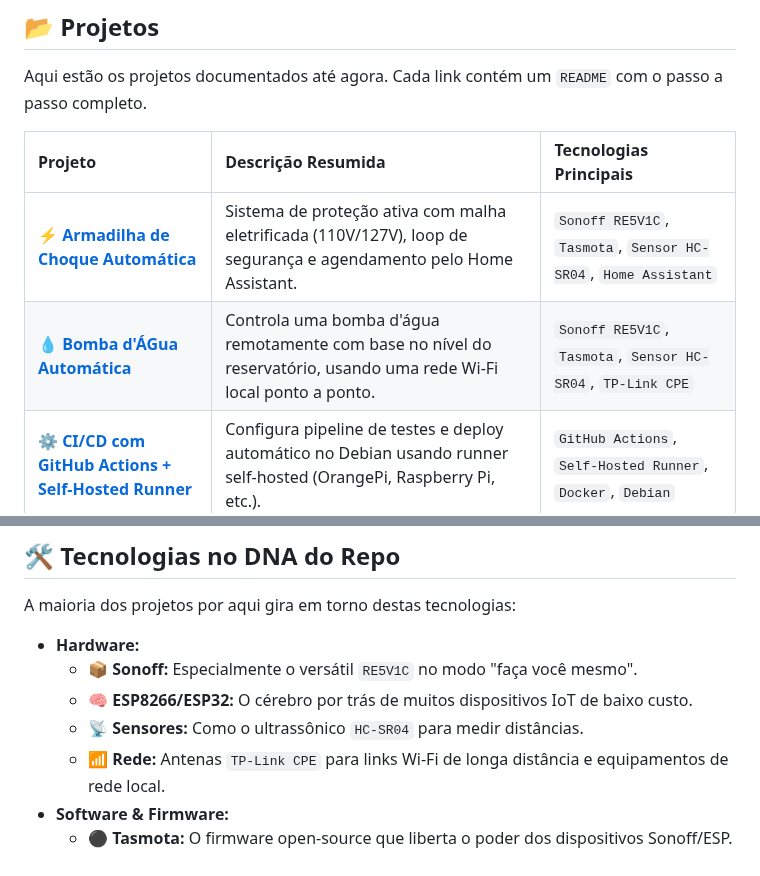
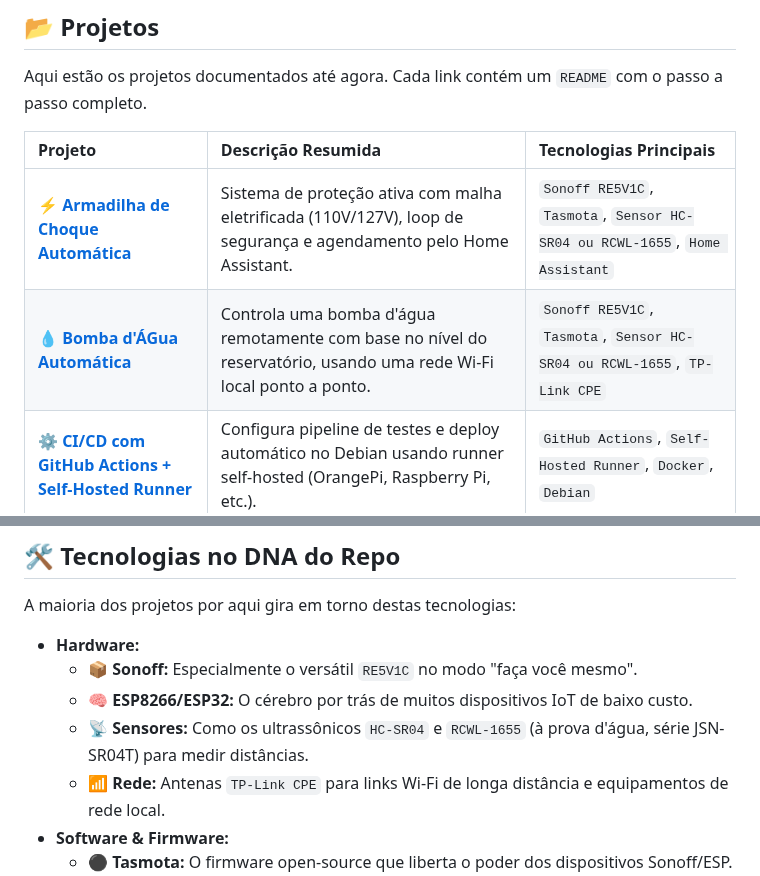
Before and after one commit to CaTeIM/DIY, a Markdown page: README.md, 2 parts joined by grey strips. Drawn GitHub-style.

```diff
--- a/README.md
+++ b/README.md
@@ -12,8 +12,8 @@ Aqui estão os projetos documentados até agora. Cada link contém um `README` c
 
 | Projeto | Descrição Resumida | Tecnologias Principais |
 | :--- | :--- | :--- |
-| **[⚡ Armadilha de Choque Automática](./armadilha_choque.md)** | Sistema de proteção ativa com malha eletrificada (110V/127V), loop de segurança e agendamento pelo Home Assistant. | `Sonoff RE5V1C`, `Tasmota`, `Sensor HC-SR04`, `Home Assistant` |
-| **[💧 Bomba d'ÁGua Automática](./bomba_dagua_automatica.md)** | Controla uma bomba d'água remotamente com base no nível do reservatório, usando uma rede Wi-Fi local ponto a ponto. | `Sonoff RE5V1C`, `Tasmota`, `Sensor HC-SR04`, `TP-Link CPE` |
+| **[⚡ Armadilha de Choque Automática](./armadilha_choque.md)** | Sistema de proteção ativa com malha eletrificada (110V/127V), loop de segurança e agendamento pelo Home Assistant. | `Sonoff RE5V1C`, `Tasmota`, `Sensor HC-SR04 ou RCWL-1655`, `Home Assistant` |
+| **[💧 Bomba d'ÁGua Automática](./bomba_dagua_automatica.md)** | Controla uma bomba d'água remotamente com base no nível do reservatório, usando uma rede Wi-Fi local ponto a ponto. | `Sonoff RE5V1C`, `Tasmota`, `Sensor HC-SR04 ou RCWL-1655`, `TP-Link CPE` |
 | **[⚙️ CI/CD com GitHub Actions + Self-Hosted Runner](./github_actions_cicd_selfhosted.md)** | Configura pipeline de testes e deploy automático no Debian usando runner self-hosted (OrangePi, Raspberry Pi, etc.). | `GitHub Actions`, `Self-Hosted Runner`, `Docker`, `Debian` |
 | **[🐳 Docker + Portainer no Debian](./docker_portainer_debian.md)** | Guia para instalar Docker e Portainer em um Debian (x86/ARM), centralizando dados em `/srv`. | `Docker`, `Portainer`, `Debian`, `Docker Compose` |
 | **[🖥️ RustDesk Headless no Debian](./rustdesk_headless_debian.md)** | Configura o RustDesk em um servidor Debian sem monitor (headless) com uma sessão XFCE virtual (Xvfb). | `RustDesk`, `Debian`, `XFCE`, `Xvfb`, `systemd` |
@@ -27,7 +27,7 @@ A maioria dos projetos por aqui gira em torno destas tecnologias:
 -   **Hardware:**
     -   📦 **Sonoff:** Especialmente o versátil `RE5V1C` no modo "faça você mesmo".
     -   🧠 **ESP8266/ESP32:** O cérebro por trás de muitos dispositivos IoT de baixo custo.
-    -   📡 **Sensores:** Como o ultrassônico `HC-SR04` para medir distâncias.
+    -   📡 **Sensores:** Como os ultrassônicos `HC-SR04` e `RCWL-1655` (à prova d'água, série JSN-SR04T) para medir distâncias.
     -   📶 **Rede:** Antenas `TP-Link CPE` para links Wi-Fi de longa distância e equipamentos de rede local.
 -   **Software & Firmware:**
     -   ⚫ **Tasmota:** O firmware open-source que liberta o poder dos dispositivos Sonoff/ESP.
```
Also changed, not shown: armadilha_choque.md (+58 -5 lines), bomba_dagua_automatica.md (+58 -6 lines).
